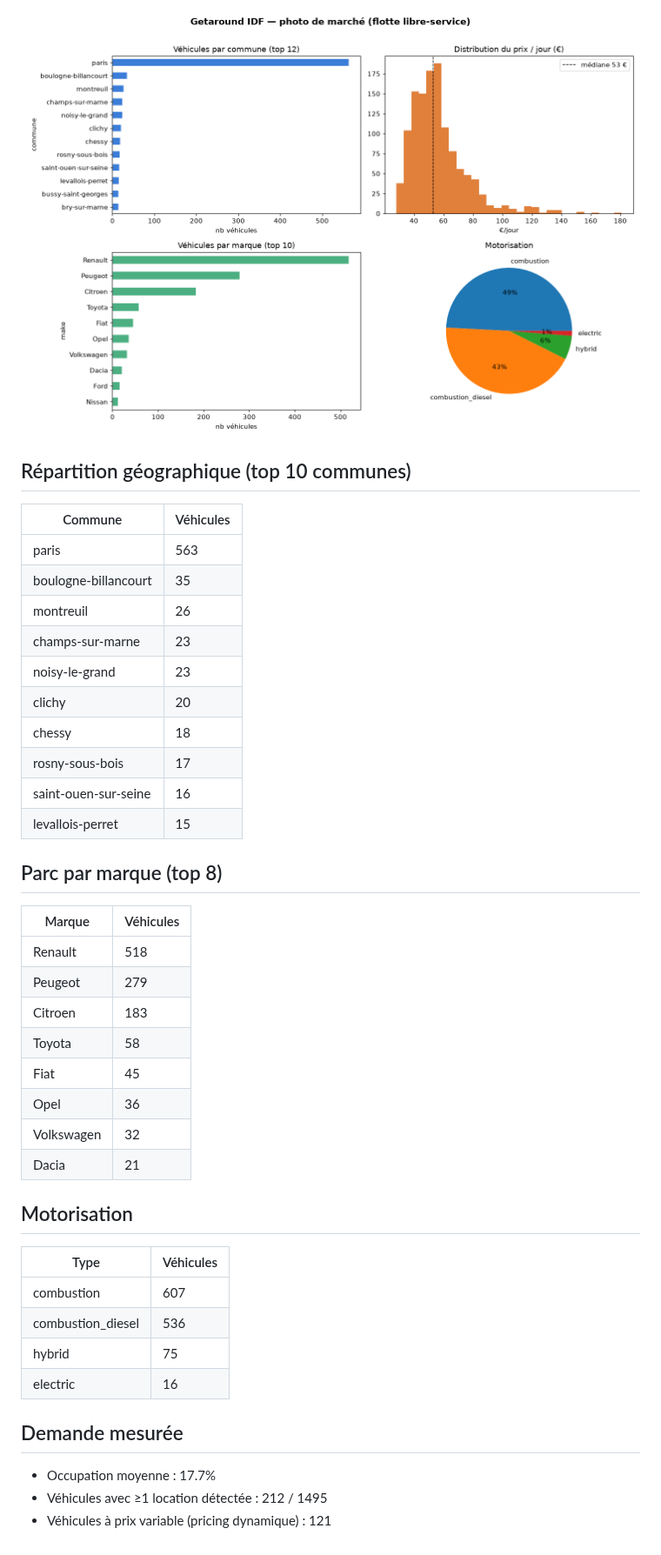
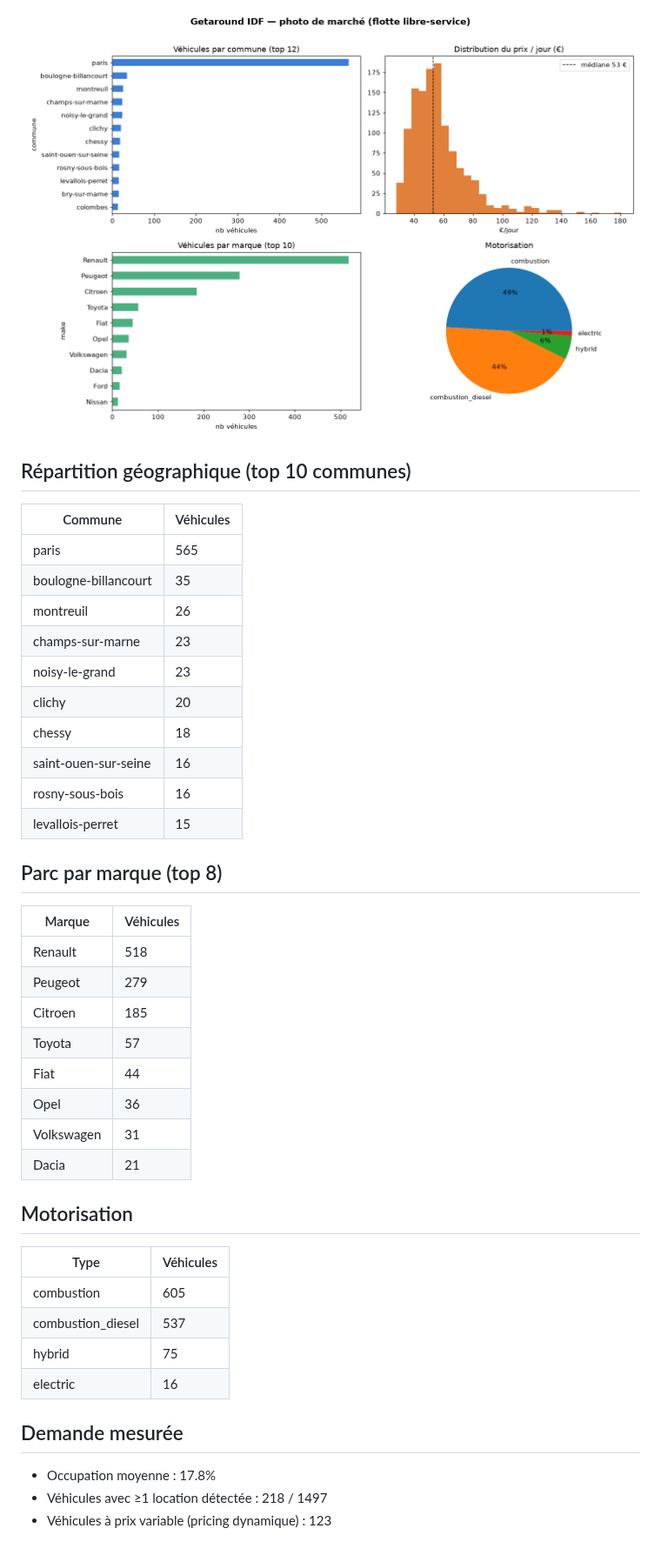
Before and after one commit to Xsaw45/get_around_app, a Markdown page: reports/README.md, the part around one of its changes. Shown at 87% size. Drawn GitHub-style; pictures changed too: reports/overview.png.

Commit message:
report: maj 2026-07-17T14:06Z [skip ci]

```diff
--- a/reports/README.md
+++ b/reports/README.md
@@ -13,15 +13,15 @@
 
 | Commune | Véhicules |
 |---|---|
-| paris | 563 |
+| paris | 565 |
 | boulogne-billancourt | 35 |
 | montreuil | 26 |
 | champs-sur-marne | 23 |
 | noisy-le-grand | 23 |
 | clichy | 20 |
 | chessy | 18 |
-| rosny-sous-bois | 17 |
 | saint-ouen-sur-seine | 16 |
+| rosny-sous-bois | 16 |
 | levallois-perret | 15 |
 
 ## Parc par marque (top 8)
@@ -30,23 +30,23 @@
 |---|---|
 | Renault | 518 |
 | Peugeot | 279 |
-| Citroen | 183 |
-| Toyota | 58 |
-| Fiat | 45 |
+| Citroen | 185 |
+| Toyota | 57 |
+| Fiat | 44 |
 | Opel | 36 |
-| Volkswagen | 32 |
+| Volkswagen | 31 |
 | Dacia | 21 |
 
 ## Motorisation
 
 | Type | Véhicules |
 |---|---|
-| combustion | 607 |
-| combustion_diesel | 536 |
+| combustion | 605 |
+| combustion_diesel | 537 |
 | hybrid | 75 |
 | electric | 16 |
 
 ## Demande mesurée
-- Occupation moyenne : 17.7%
-- Véhicules avec ≥1 location détectée : 212 / 1495
-- Véhicules à prix variable (pricing dynamique) : 121
+- Occupation moyenne : 17.8%
+- Véhicules avec ≥1 location détectée : 218 / 1497
+- Véhicules à prix variable (pricing dynamique) : 123
```
Also changed, not shown: other parts of reports/README.md (+3 -3 lines).
